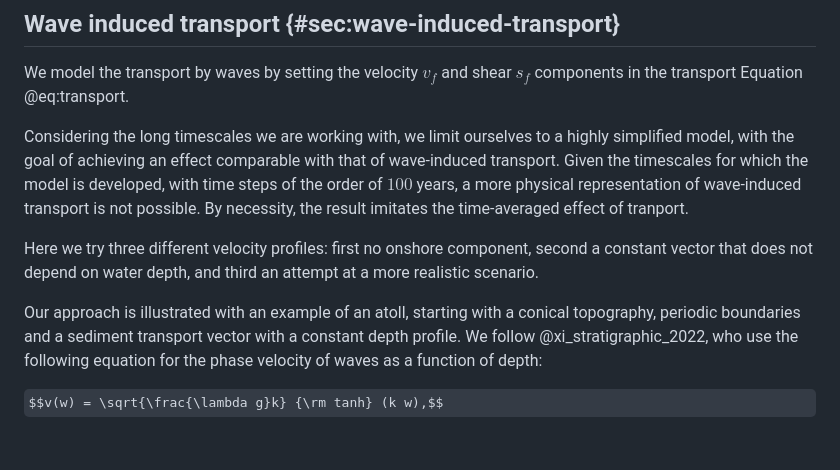
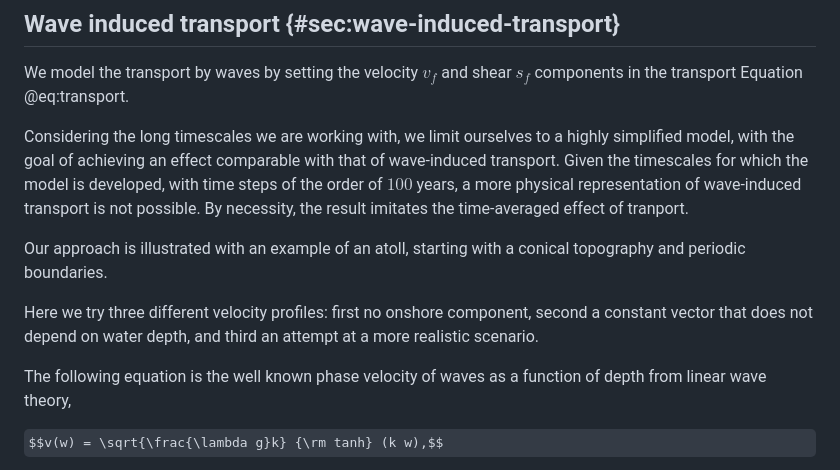
Before and after one commit to MindTheGap-ERC/CarboKitten-research-paper, a Markdown page: md/paper.md, the part around the change. GitHub-like rendering; some formulas as TeX source; blank space fills up the shorter version.

Commit message:
remove reference to xi2022 at introduction of linear wave theory for two reasons: xi2022 is about something completely different, and this paper is not yet talking about autocyclicity; remove phrase that assumed we were only doing a flat velocity profile

```diff
--- a/md/paper.md
+++ b/md/paper.md
@@ -1580,9 +1580,11 @@ We model the transport by waves by setting the velocity $v_f$ and shear $s_f$ co
 
 Considering the long timescales we are working with, we limit ourselves to a highly simplified model, with the goal of achieving an effect comparable with that of wave-induced transport. Given the timescales for which the model is developed, with time steps of the order of $100$ years, a more physical representation of wave-induced transport is not possible. By necessity, the result imitates the time-averaged effect of tranport.
 
+Our approach is illustrated with an example of an atoll, starting with a conical topography and  periodic boundaries.
+
 Here we try three different velocity profiles: first no onshore component, second a constant vector that does not depend on water depth, and third an attempt at a more realistic scenario.
 
-Our approach is illustrated with an example of an atoll, starting with a conical topography, periodic boundaries and a sediment transport vector with a constant depth profile. We follow @xi_stratigraphic_2022, who use the following equation for the phase velocity of waves as a function of depth:
+The following equation is the well known phase velocity of waves as a function of depth from linear wave theory,
 
 $$v(w) = \sqrt{\frac{\lambda g}k} {\rm tanh} (k w),$$
 
```
